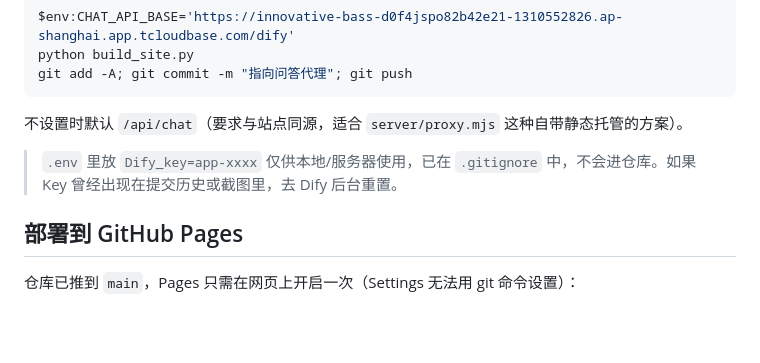
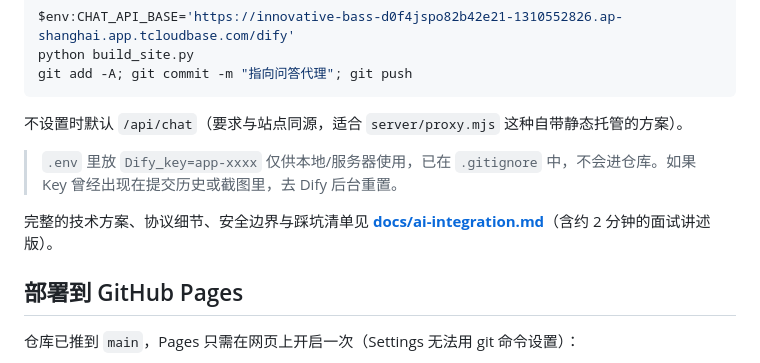
Before and after one commit to Geekwaner/FDE-100, a Markdown page: README.md, the part around the change. GitHub-like rendering; blank space fills up the shorter version.

Commit message:
新增 docs/ai-integration.md：AI 接入技术方案与踩坑记录

```diff
--- a/README.md
+++ b/README.md
@@ -87,6 +87,8 @@ git add -A; git commit -m "指向问答代理"; git push
 
 > `.env` 里放 `Dify_key=app-xxxx` 仅供本地/服务器使用，已在 `.gitignore` 中，不会进仓库。如果 Key 曾经出现在提交历史或截图里，去 Dify 后台重置。
 
+完整的技术方案、协议细节、安全边界与踩坑清单见 **[docs/ai-integration.md](docs/ai-integration.md)**（含约 2 分钟的面试讲述版）。
+
 ## 部署到 GitHub Pages
 
 仓库已推到 `main`，Pages 只需在网页上开启一次（Settings 无法用 git 命令设置）：
```
Also changed, not shown: docs/ai-integration.md (added, +186 -0 lines).
